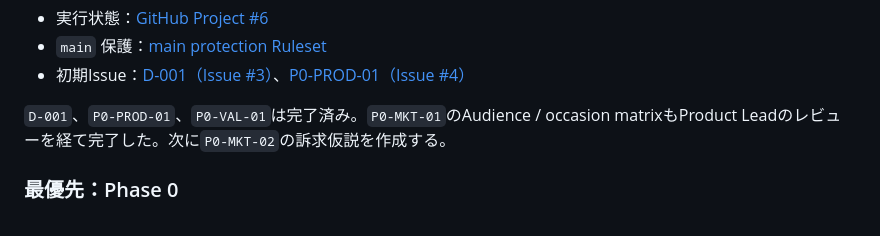
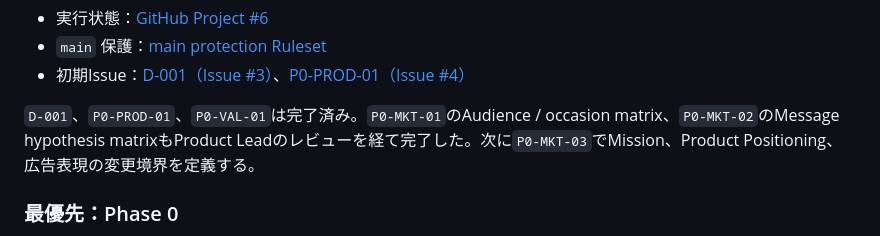
Before and after one commit to ryo-chan-k6/gyoji-cho-lp, a Markdown page: docs/handoff_memo.md, the part around the change. Rendered like a GitHub page.

Commit message:
docs: complete P0-MKT-02 message hypotheses (#13)

```diff
--- a/docs/handoff_memo.md
+++ b/docs/handoff_memo.md
@@ -254,7 +254,7 @@ GitHub上の運用基盤は有効化済み。
 - `main` 保護：[main protection Ruleset](https://github.com/ryo-chan-k6/gyoji-cho-lp/rules/20890713)
 - 初期Issue：[D-001（Issue #3）](https://github.com/ryo-chan-k6/gyoji-cho-lp/issues/3)、[P0-PROD-01（Issue #4）](https://github.com/ryo-chan-k6/gyoji-cho-lp/issues/4)
 
-`D-001`、`P0-PROD-01`、`P0-VAL-01`は完了済み。`P0-MKT-01`のAudience / occasion matrixもProduct Leadのレビューを経て完了した。次に`P0-MKT-02`の訴求仮説を作成する。
+`D-001`、`P0-PROD-01`、`P0-VAL-01`は完了済み。`P0-MKT-01`のAudience / occasion matrix、`P0-MKT-02`のMessage hypothesis matrixもProduct Leadのレビューを経て完了した。次に`P0-MKT-03`でMission、Product Positioning、広告表現の変更境界を定義する。
 
 ### 最優先：Phase 0
 
```
Also changed, not shown: 2 other files.
